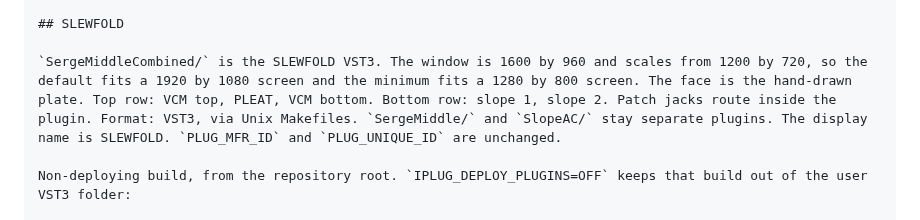
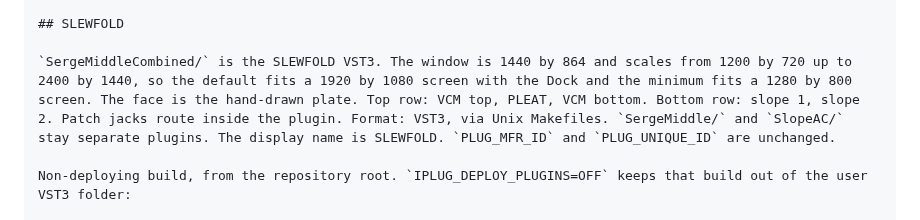
Before and after one commit to martialsystems/serge_middle, a Markdown page: BUILD.md, the part around the change. Rendered like a GitHub page.

```diff
--- a/BUILD.md
+++ b/BUILD.md
@@ -109,7 +109,7 @@ codesign --force --sign - build/slope-ac-fl/out/SlopeAC.vst3
 
 ## SLEWFOLD
 
-`SergeMiddleCombined/` is the SLEWFOLD VST3. The window is 1600 by 960 and scales from 1200 by 720, so the default fits a 1920 by 1080 screen and the minimum fits a 1280 by 800 screen. The face is the hand-drawn plate. Top row: VCM top, PLEAT, VCM bottom. Bottom row: slope 1, slope 2. Patch jacks route inside the plugin. Format: VST3, via Unix Makefiles. `SergeMiddle/` and `SlopeAC/` stay separate plugins. The display name is SLEWFOLD. `PLUG_MFR_ID` and `PLUG_UNIQUE_ID` are unchanged.
+`SergeMiddleCombined/` is the SLEWFOLD VST3. The window is 1440 by 864 and scales from 1200 by 720 up to 2400 by 1440, so the default fits a 1920 by 1080 screen with the Dock and the minimum fits a 1280 by 800 screen. The face is the hand-drawn plate. Top row: VCM top, PLEAT, VCM bottom. Bottom row: slope 1, slope 2. Patch jacks route inside the plugin. Format: VST3, via Unix Makefiles. `SergeMiddle/` and `SlopeAC/` stay separate plugins. The display name is SLEWFOLD. `PLUG_MFR_ID` and `PLUG_UNIQUE_ID` are unchanged.
 
 Non-deploying build, from the repository root. `IPLUG_DEPLOY_PLUGINS=OFF` keeps that build out of the user VST3 folder:
 
```
Also changed, not shown: SergeMiddleCombined/README.md (+1 -1 lines), SergeMiddleCombined/resources/slewfold_plate.png, 16 other files.
